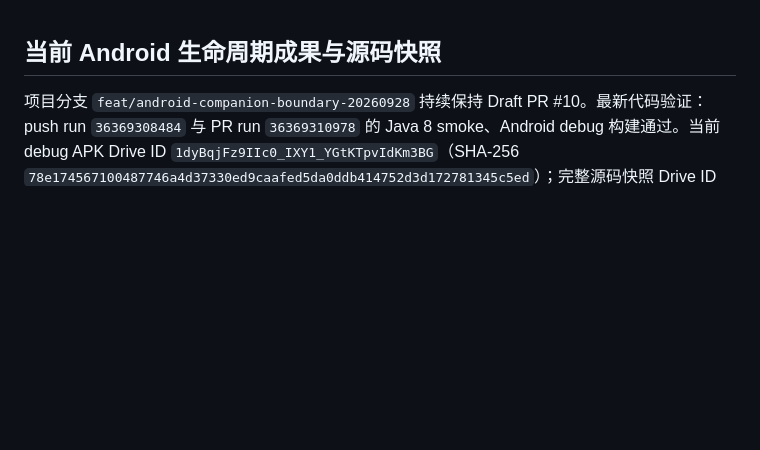
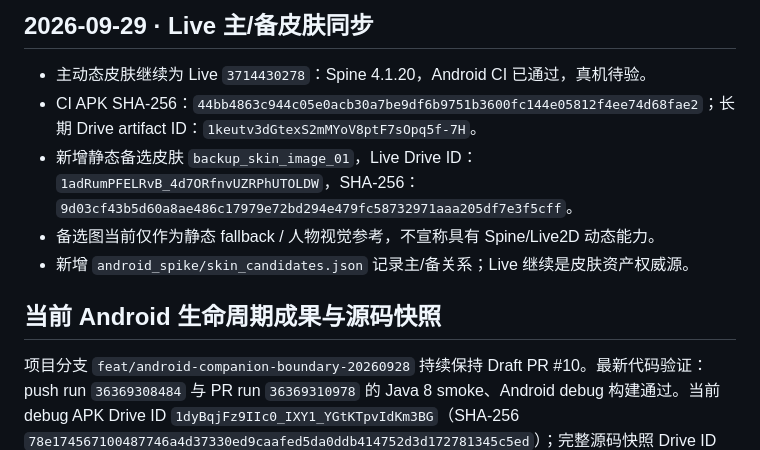
Before and after one commit to Jvust1/mygpt, a Markdown page: docs/CURRENT_STATE.md, the part around the change. GitHub-like rendering; blank space fills up the shorter version.

Commit message:
docs: record primary and backup skin status

```diff
--- a/docs/CURRENT_STATE.md
+++ b/docs/CURRENT_STATE.md
@@ -1,3 +1,12 @@
+
+## 2026-09-29 · Live 主/备皮肤同步
+
+- 主动态皮肤继续为 Live `3714430278`：Spine 4.1.20，Android CI 已通过，真机待验。
+- CI APK SHA-256：`44bb4863c944c05e0acb30a7be9df6b9751b3600fc144e05812f4ee74d68fae2`；长期 Drive artifact ID：`1keutv3dGtexS2mMYoV8ptF7sOpq5f-7H`。
+- 新增静态备选皮肤 `backup_skin_image_01`，Live Drive ID：`1adRumPFELRvB_4d7ORfnvUZRPhUTOLDW`，SHA-256：`9d03cf43b5d60a8ae486c17979e72bd294e479fc58732971aaa205df7e3f5cff`。
+- 备选图当前仅作为静态 fallback / 人物视觉参考，不宣称具有 Spine/Live2D 动态能力。
+- 新增 `android_spike/skin_candidates.json` 记录主/备关系；Live 继续是皮肤资产权威源。
+
 ## 当前 Android 生命周期成果与源码快照
 
 项目分支 `feat/android-companion-boundary-20260928` 持续保持 Draft PR #10。最新代码验证：push run `36369308484` 与 PR run `36369310978` 的 Java 8 smoke、Android debug 构建通过。当前 debug APK Drive ID `1dyBqjFz9IIc0_IXY1_YGtKTpvIdKm3BG`（SHA-256 `78e174567100487746a4d37330ed9caafed5da0ddb414752d3d172781345c5ed`）；完整源码快照 Drive ID `1WnYNLGb1lypDsqGl9xg2ejZaviGrrzVy`（commit `bf996e6e64c3f4d078102d337be31480dedf2f88`，131 tracked files，SHA-256 `006a000f88f11906d012decd3f4c6f3dd3484e660dfb266016dfa56f13afb4fc`）；变更文件评审包 Drive ID `16ROvan1oWIe_vST8ZWxRfdVJEUcnChNq`（SHA-256 `c9533e98ec3ee691b6202e1efd4d57090550027cfd2825f9320619679be8192a`）。真机生命周期验证及真实 Book/Live 接入仍待完成。
```
